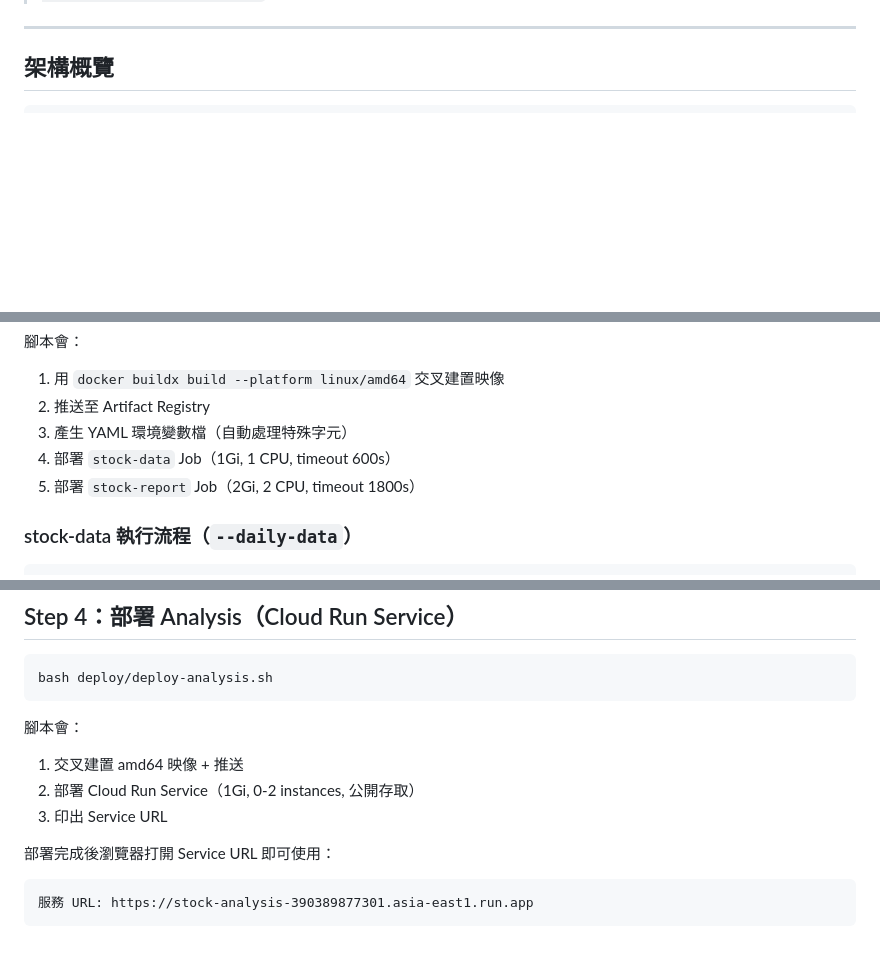
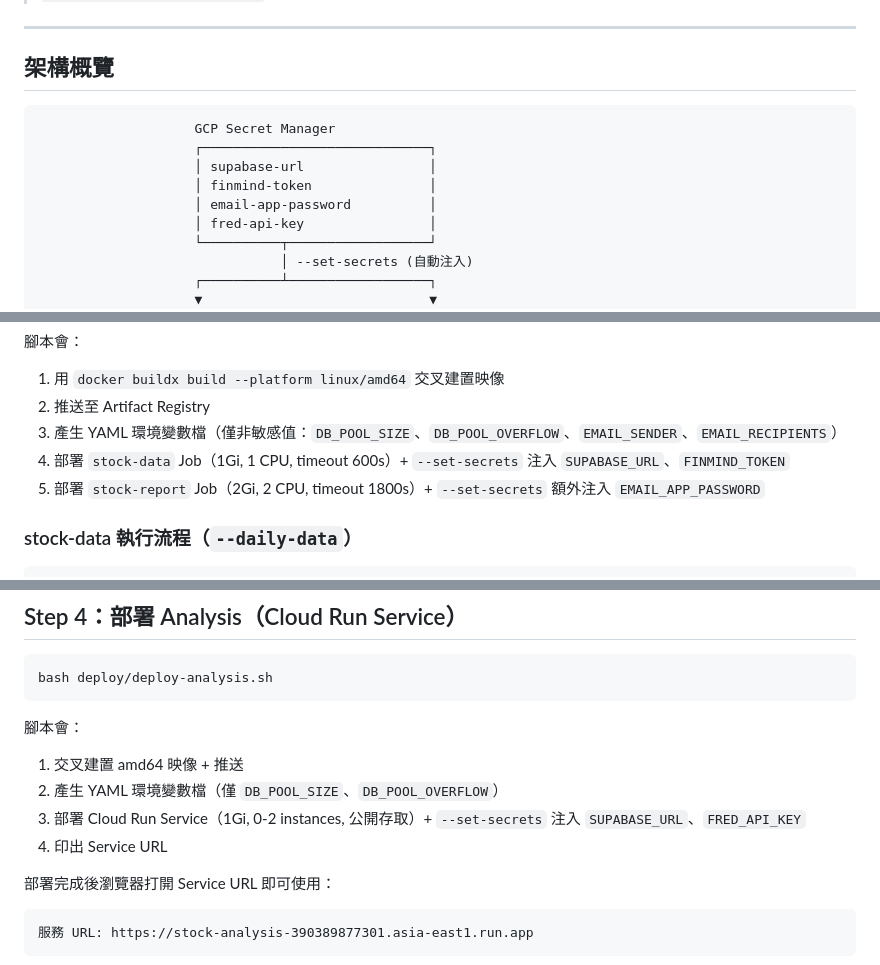
Before and after one commit to ken19960728ken/Stock_analysis, a Markdown page: deploy/部署流程.md, 3 parts joined by grey strips. GitHub-like rendering; blank space fills up the shorter version.

Commit message:
docs: 完善部署文件 — 架構圖加入 Secret Manager、補齊各段落細節
- 架構圖新增 GCP Secret Manager 元素與注入流向
- Step 3/4 更新腳本說明（YAML 僅非敏感值 + --set-secrets 注入）
- 刪除服務段落新增清理 Secrets 指令
- 費用估算加入 Secret Manager（免費）
- 踩坑 #13：bash declare -A key 含連字號的相容性問題
- CLAUDE.md Cloud Run 部署注意事項新增 Secret Manager 說明

Co-Authored-By: Claude Opus 4.6 <noreply@anthropic.com>

````diff
--- a/deploy/部署流程.md
+++ b/deploy/部署流程.md
@@ -24,6 +24,16 @@
 ## 架構概覽
 
 ```
+                    GCP Secret Manager
+                    ┌─────────────────────────────┐
+                    │ supabase-url                │
+                    │ finmind-token               │
+                    │ email-app-password          │
+                    │ fred-api-key                │
+                    └──────────┬──────────────────┘
+                               │ --set-secrets (自動注入)
+                    ┌──────────┴──────────────────┐
+                    ▼                             ▼
 Cloud Scheduler                       Cloud Run Service: stock-analysis
 ┌──────────────────────┐              ┌─────────────────────────┐
 │ trigger-stock-data   │              │ Dockerfile.analysis     │
@@ -277,9 +287,9 @@ bash deploy/deploy-pipeline.sh
 腳本會：
 1. 用 `docker buildx build --platform linux/amd64` 交叉建置映像
 2. 推送至 Artifact Registry
-3. 產生 YAML 環境變數檔（自動處理特殊字元）
-4. 部署 `stock-data` Job（1Gi, 1 CPU, timeout 600s）
-5. 部署 `stock-report` Job（2Gi, 2 CPU, timeout 1800s）
+3. 產生 YAML 環境變數檔（僅非敏感值：`DB_POOL_SIZE`、`DB_POOL_OVERFLOW`、`EMAIL_SENDER`、`EMAIL_RECIPIENTS`）
+4. 部署 `stock-data` Job（1Gi, 1 CPU, timeout 600s）+ `--set-secrets` 注入 `SUPABASE_URL`、`FINMIND_TOKEN`
+5. 部署 `stock-report` Job（2Gi, 2 CPU, timeout 1800s）+ `--set-secrets` 額外注入 `EMAIL_APP_PASSWORD`
 
 ### stock-data 執行流程（`--daily-data`）
 
@@ -365,8 +375,9 @@ bash deploy/deploy-analysis.sh
 
 腳本會：
 1. 交叉建置 amd64 映像 + 推送
-2. 部署 Cloud Run Service（1Gi, 0-2 instances, 公開存取）
-3. 印出 Service URL
+2. 產生 YAML 環境變數檔（僅 `DB_POOL_SIZE`、`DB_POOL_OVERFLOW`）
+3. 部署 Cloud Run Service（1Gi, 0-2 instances, 公開存取）+ `--set-secrets` 注入 `SUPABASE_URL`、`FRED_API_KEY`
+4. 印出 Service URL
 
 部署完成後瀏覽器打開 Service URL 即可使用：
 
````
Also changed, not shown: other parts of deploy/部署流程.md (+12 -0 lines), CLAUDE.md (+2 -0 lines).
